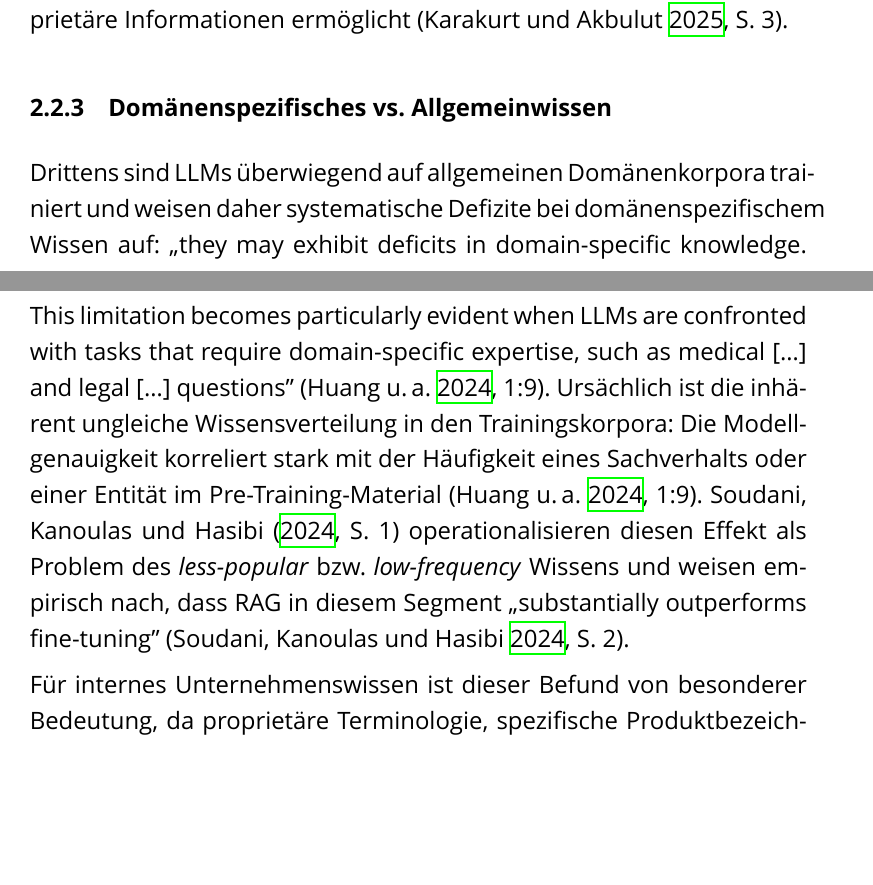
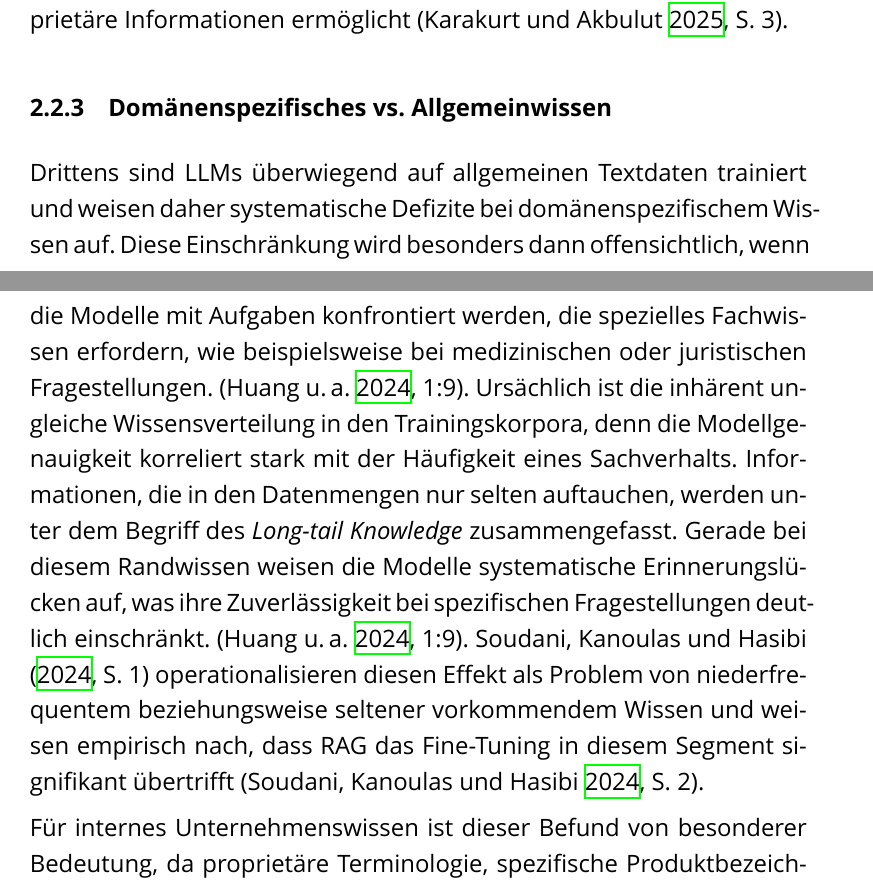
Before and after one commit to Taubsi004/Studiarbeit-RAG-und-Finetuning, a LaTeX document (main.tex, which reads Kapitel/02_Grundlagen.tex): two parts of pages 11 and 12 of 23 before the commit and two parts of pages 11 and 12 of 24 after it, joined at a grey line, cut so that both start at the same text, the shorter picture padded with empty space. Compiled offline with XeLaTeX; a missing font is replaced by an installed copy or a similar font.

Commit message:
Domänenspezifisches vs.\ Allgemeinwissen

```diff
--- a/Kapitel/02_Grundlagen.tex
+++ b/Kapitel/02_Grundlagen.tex
@@ -44,17 +44,8 @@ RAG ist also ein Ansatz, der die Wissensbasis von den Modellgewichten entkoppelt
 \subsubsection{Domänenspezifisches vs.\ Allgemeinwissen}
 \label{sec:domaenenwissen}
 
-Drittens sind LLMs überwiegend auf allgemeinen Domänenkorpora trainiert und weisen daher
-systematische Defizite bei domänenspezifischem Wissen auf: ,,they may exhibit deficits in
-domain-specific knowledge. This limitation becomes particularly evident when LLMs are
-confronted with tasks that require domain-specific expertise, such as medical [\ldots] and
-legal [\ldots] questions'' \autocite[1:9]{Huang.2024}. Ursächlich ist
-die inhärent ungleiche Wissensverteilung in den Trainingskorpora: Die Modellgenauigkeit
-korreliert stark mit der Häufigkeit eines Sachverhalts oder einer Entität im
-Pre-Training-Material \autocite[1:9]{Huang.2024}. \textcite[1]{Soudani.2024}
-operationalisieren diesen Effekt als Problem des \textit{less-popular} bzw.
-\textit{low-frequency} Wissens und weisen empirisch nach, dass RAG in diesem Segment
-,,substantially outperforms fine-tuning'' \autocite[2]{Soudani.2024}.
+Drittens sind LLMs überwiegend auf allgemeinen Textdaten trainiert und weisen daher systematische Defizite bei domänenspezifischem Wissen auf. Diese Einschränkung wird besonders dann offensichtlich, wenn die Modelle mit Aufgaben konfrontiert werden, die spezielles Fachwissen erfordern, wie beispielsweise bei medizinischen oder juristischen Fragestellungen. \autocite[1:9]{Huang.2024}. Ursächlich ist die inhärent ungleiche Wissensverteilung in den Trainingskorpora, denn die Modellgenauigkeit korreliert stark mit der Häufigkeit eines Sachverhalts. Informationen, die in den Datenmengen nur selten auftauchen, werden unter dem Begriff des \textit{Long-tail Knowledge} zusammengefasst. Gerade bei diesem Randwissen weisen die Modelle systematische Erinnerungslücken auf, was ihre Zuverlässigkeit bei spezifischen Fragestellungen deutlich einschränkt. \autocite[1:9]{Huang.2024}.
+\textcite[1]{Soudani.2024} operationalisieren diesen Effekt als Problem von niederfrequentem beziehungsweise seltener vorkommendem Wissen und weisen empirisch nach, dass RAG das Fine-Tuning in diesem Segment signifikant übertrifft \autocite[2]{Soudani.2024}.
 
 Für internes Unternehmenswissen ist dieser Befund von besonderer Bedeutung,
 da proprietäre Terminologie, spezifische Produktbezeichnungen und interne
```
